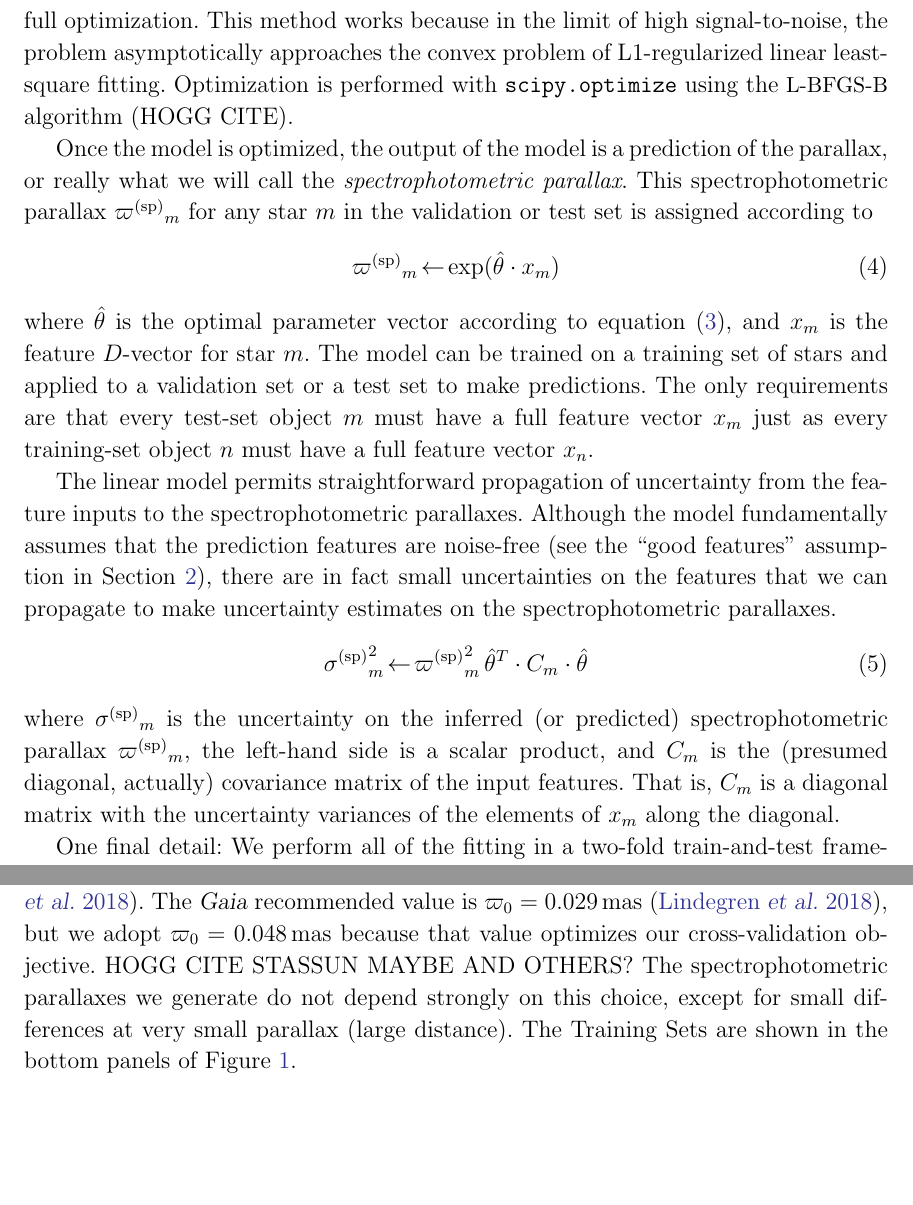
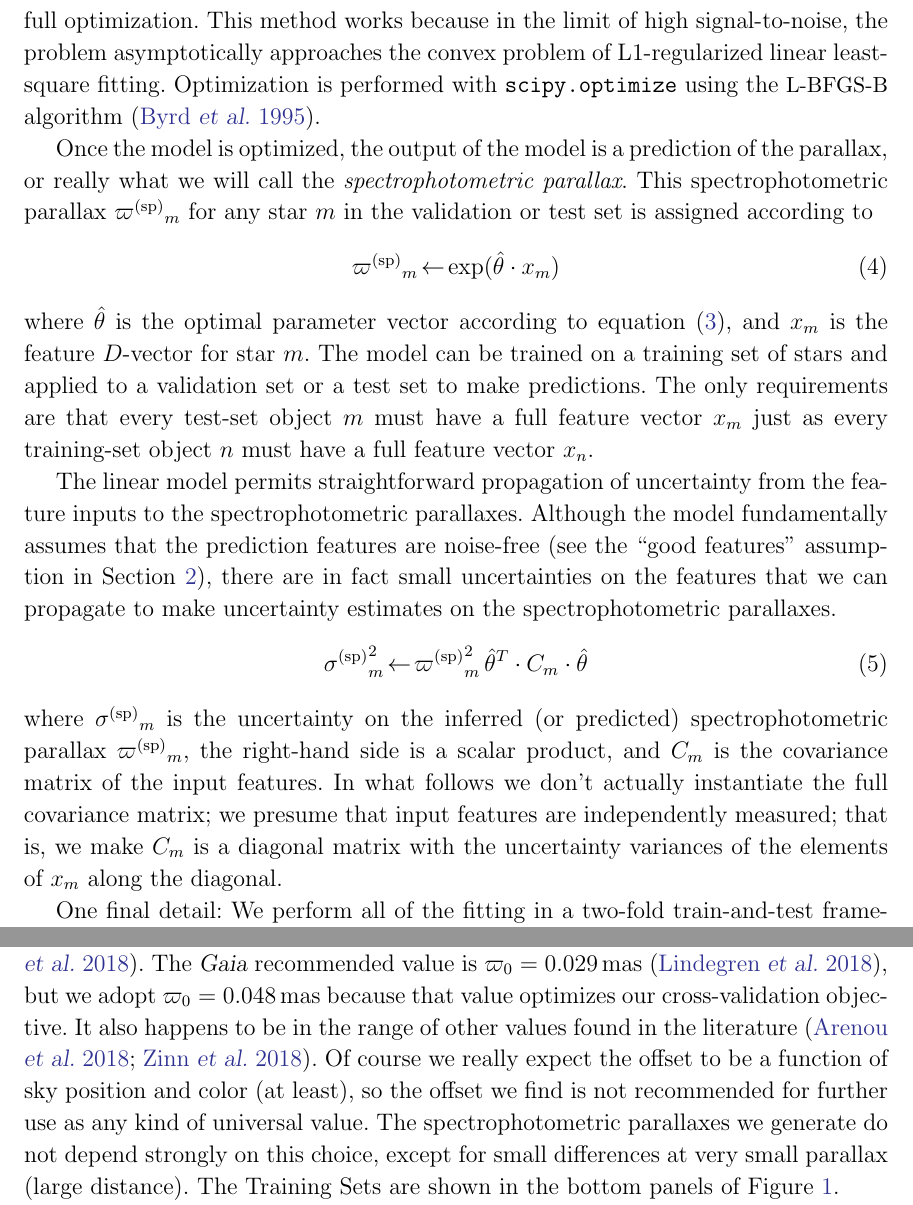
Before and after one commit to aceilers/spectroscopic_parallax, a LaTeX paper (paper/sp.tex): two parts of pages 7 and 10 of 19, joined at a grey line, cut so that both start at the same text, the shorter picture padded with empty space. Compiled offline with pdfLaTeX.

Commit message:
references

```diff
--- a/paper/sp.tex
+++ b/paper/sp.tex
@@ -428,7 +428,7 @@ good first guess or initialization for the full optimization.
 This method works because in the limit of high signal-to-noise, the problem asymptotically approaches
 the convex problem of L1-regularized linear least-square fitting.
 Optimization is performed with \code{scipy.optimize} using the
-\acronym{L-BFGS-B} algorithm (HOGG CITE).
+\acronym{L-BFGS-B} algorithm (\citealt{lbfgsb}).
 
 Once the model is optimized, the output of the model is a prediction of the parallax,
 or really what we will call the \emph{spectrophotometric parallax}.
@@ -461,10 +461,12 @@ make uncertainty estimates on the spectrophotometric parallaxes.
 \end{eqnarray}
 where $\ssigma_m$ is the uncertainty on the inferred (or predicted)
 spectrophotometric parallax $\sparallax_m$,
-the left-hand side is a scalar product,
-and $C_m$ is the (presumed diagonal, actually) covariance matrix of the input
+the right-hand side is a scalar product,
+and $C_m$ is the covariance matrix of the input
 features.
-That is, $C_m$ is a diagonal matrix with the uncertainty variances of the elements
+In what follows we don't actually instantiate the full covariance matrix; we presume
+that input features are independently measured;
+that is, we make $C_m$ is a diagonal matrix with the uncertainty variances of the elements
 of $x_m$ along the diagonal.
 
 One final detail: We perform all of the fitting in a two-fold train-and-test framework,
@@ -604,7 +606,9 @@ parallaxes reported by the \gaia\ Collaboration (\citealt{lindegren}).
 The \gaia\ recommended value is $\varpi_0=0.029$\,mas (\citealt{lindegren}),
 but we adopt $\varpi_0 = 0.048$\,mas because that value
 optimizes our cross-validation objective.
-HOGG CITE STASSUN MAYBE AND OTHERS?
+It also happens to be in the range of other values found in the literature (\citealt{arenou, zinn}).
+Of course we really expect the offset to be a function of sky position and color (at least),
+so the offset we find is not recommended for further use as any kind of universal value.
 The spectrophotometric parallaxes we generate
 do not depend strongly on this choice, except
 for small differences at very small parallax (large distance).
```
Also changed, not shown: paper/sp.tex (4 more changed lines).
